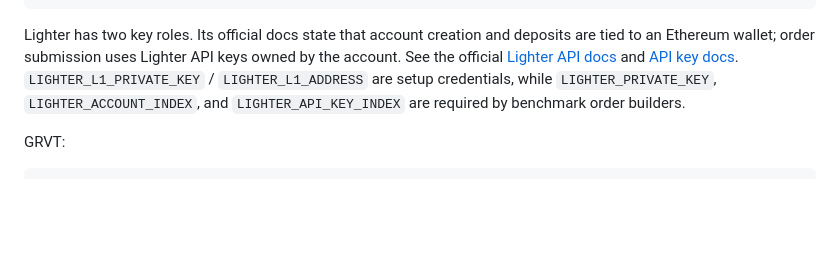
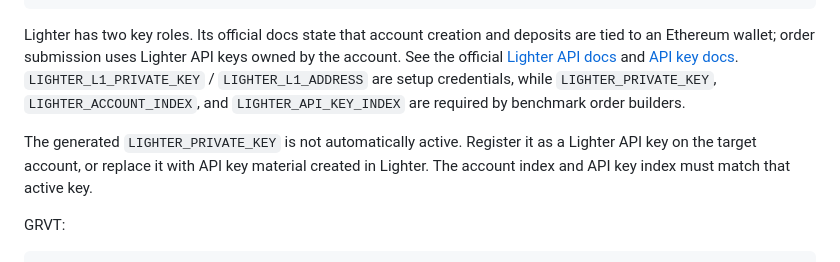
Before and after one commit to Check-the-Chain/perps-latency-benchmark, a Markdown page: docs/credentials.md, the part around the change. Drawn GitHub-style; blank space fills up the shorter version.

````diff
--- a/docs/credentials.md
+++ b/docs/credentials.md
@@ -102,6 +102,11 @@ and [API key docs](https://apidocs.lighter.xyz/docs/api-keys). `LIGHTER_L1_PRIVA
 `LIGHTER_ACCOUNT_INDEX`, and `LIGHTER_API_KEY_INDEX` are required by benchmark
 order builders.
 
+The generated `LIGHTER_PRIVATE_KEY` is not automatically active. Register it as
+a Lighter API key on the target account, or replace it with API key material
+created in Lighter. The account index and API key index must match that active
+key.
+
 GRVT:
 
 ```bash
````
Also changed, not shown: README.md (+3 -3 lines).
